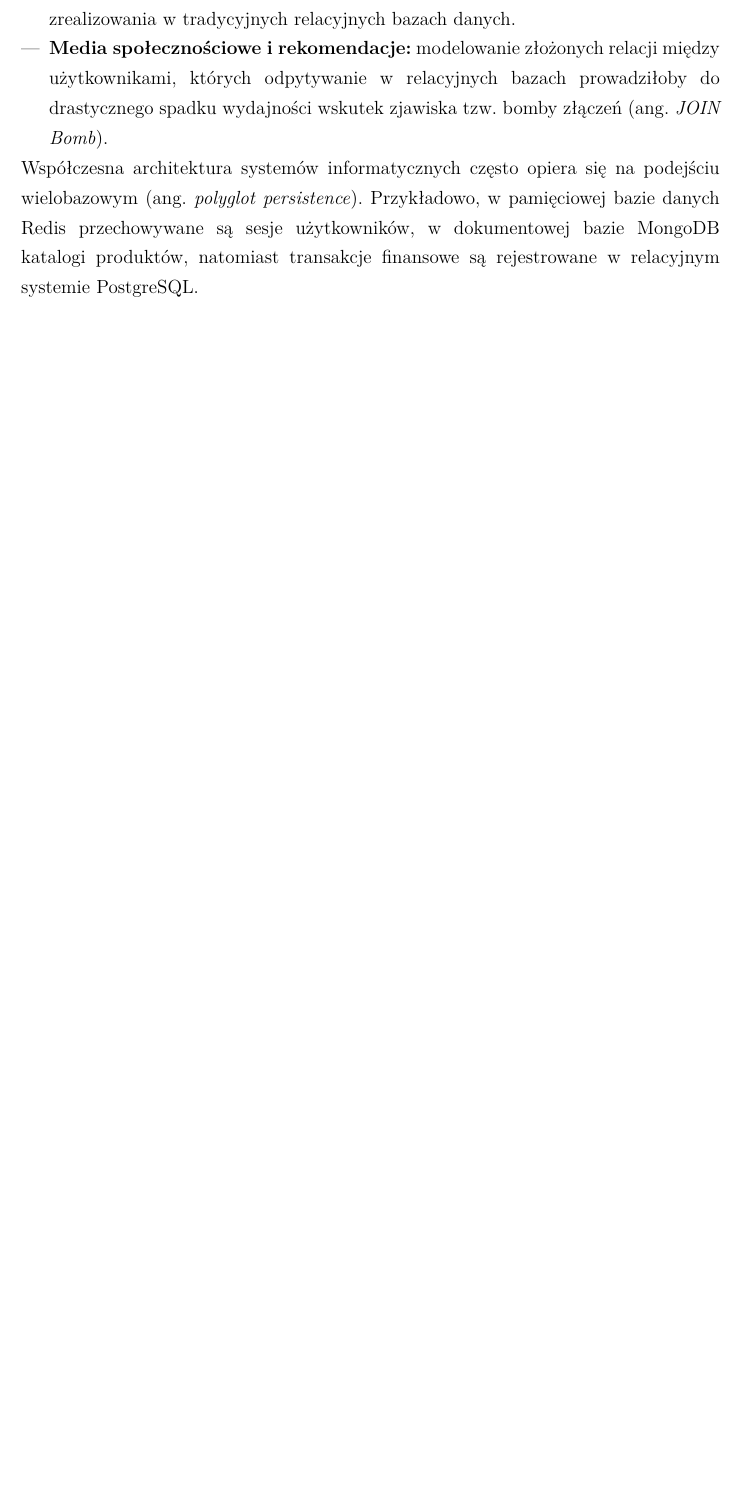
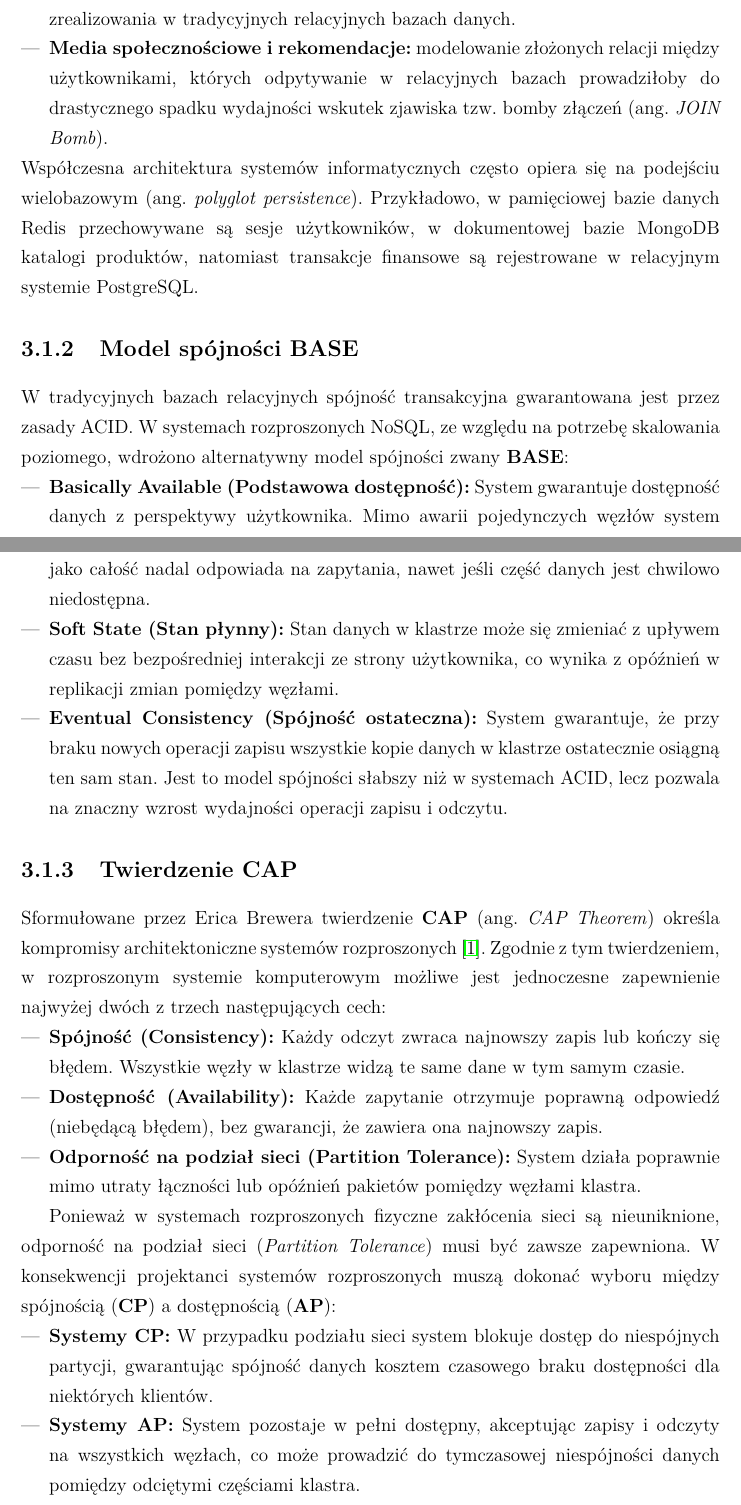
Before and after one commit to DGal02/Computer-Science-Magisterka, a LaTeX document (main.tex, which reads magisterka/przeglad_teoretyczny.tex): part of page 11 of 45 before the commit and two parts of pages 11 and 12 of 46 after it, the two joined at a grey line, cut so that both start at the same text, the shorter picture padded with empty space. Compiled offline with pdfLaTeX.

Commit message:
cap i base

```diff
--- a/magisterka/przeglad_teoretyczny.tex
+++ b/magisterka/przeglad_teoretyczny.tex
@@ -20,6 +20,30 @@ Ze względu na specyfikę działania i ograniczenia, bazy NoSQL nie są w stanie
     \item \textbf{Media społecznościowe i rekomendacje:} modelowanie złożonych relacji między użytkownikami, których odpytywanie w relacyjnych bazach prowadziłoby do drastycznego spadku wydajności wskutek zjawiska tzw. bomby złączeń (ang. \emph{JOIN Bomb}).
 \end{itemize}
 Współczesna architektura systemów informatycznych często opiera się na podejściu wielobazowym (ang. \emph{polyglot persistence}). Przykładowo, w pamięciowej bazie danych Redis przechowywane są sesje użytkowników, w dokumentowej bazie MongoDB katalogi produktów, natomiast transakcje finansowe są rejestrowane w relacyjnym systemie PostgreSQL.
+
+\subsection{Model spójności BASE}
+W tradycyjnych bazach relacyjnych spójność transakcyjna gwarantowana jest przez zasady ACID. W systemach rozproszonych NoSQL, ze względu na potrzebę skalowania poziomego, wdrożono alternatywny model spójności zwany \textbf{BASE}:
+\begin{itemize}
+    \item \textbf{Basically Available (Podstawowa dostępność):} System gwarantuje dostępność danych z perspektywy użytkownika. Mimo awarii pojedynczych węzłów system jako całość nadal odpowiada na zapytania, nawet jeśli część danych jest chwilowo niedostępna.
+    \item \textbf{Soft State (Stan płynny):} Stan danych w klastrze może się zmieniać z upływem czasu bez bezpośredniej interakcji ze strony użytkownika, co wynika z opóźnień w replikacji zmian pomiędzy węzłami.
+    \item \textbf{Eventual Consistency (Spójność ostateczna):} System gwarantuje, że przy braku nowych operacji zapisu wszystkie kopie danych w klastrze ostatecznie osiągną ten sam stan. Jest to model spójności słabszy niż w systemach ACID, lecz pozwala na znaczny wzrost wydajności operacji zapisu i odczytu.
+\end{itemize}
+
+\subsection{Twierdzenie CAP}
+Sformułowane przez Erica Brewera twierdzenie \textbf{CAP} (ang. \emph{CAP Theorem}) określa kompromisy architektoniczne systemów rozproszonych \cite{sadalage2012}. Zgodnie z tym twierdzeniem, w rozproszonym systemie komputerowym możliwe jest jednoczesne zapewnienie najwyżej dwóch z trzech następujących cech:
+\begin{itemize}
+    \item \textbf{Spójność (Consistency):} Każdy odczyt zwraca najnowszy zapis lub kończy się błędem. Wszystkie węzły w klastrze widzą te same dane w tym samym czasie.
+    \item \textbf{Dostępność (Availability):} Każde zapytanie otrzymuje poprawną odpowiedź (niebędącą błędem), bez gwarancji, że zawiera ona najnowszy zapis.
+    \item \textbf{Odporność na podział sieci (Partition Tolerance):} System działa poprawnie mimo utraty łączności lub opóźnień pakietów pomiędzy węzłami klastra.
+\end{itemize}
+
+Ponieważ w systemach rozproszonych fizyczne zakłócenia sieci są nieuniknione, odporność na podział sieci (\emph{Partition Tolerance}) musi być zawsze zapewniona. W konsekwencji projektanci systemów rozproszonych muszą dokonać wyboru między spójnością (\textbf{CP}) a dostępnością (\textbf{AP}):
+\begin{itemize}
+    \item \textbf{Systemy CP:} W przypadku podziału sieci system blokuje dostęp do niespójnych partycji, gwarantując spójność danych kosztem czasowego braku dostępności dla niektórych klientów.
+    \item \textbf{Systemy AP:} System pozostaje w pełni dostępny, akceptując zapisy i odczyty na wszystkich węzłach, co może prowadzić do tymczasowej niespójności danych pomiędzy odciętymi częściami klastra.
+\end{itemize}
+Dla baz osadzonych (LevelDB, RocksDB, BerkeleyDB), które działają lokalnie w przestrzeni adresowej jednego procesu, twierdzenie CAP nie ma bezpośredniego zastosowania, ponieważ nie napotykają one problemów związanych z partycjonowaniem sieciowym.
+
 \section{Klasyfikacja baz NoSQL}
 \subsection{Dokumentowe bazy danych}
 Głównym założeniem baz dokumentowych jest odejście od struktury tabelarycznej na rzecz elastycznych dokumentów, co umożliwia przechowywanie danych w formacie zbliżonym do struktur wykorzystywanych w nowoczesnych językach programowania. Dokumenty stanowią kontenery dla par klucz-wartość, w których wartościami mogą być zarówno typy proste (liczby, ciągi znaków), jak i złożone (tablice lub zagnieżdżone dokumenty). Większość systemów dokumentowych wykorzystuje formaty wywodzące się z języka JavaScript:
```
